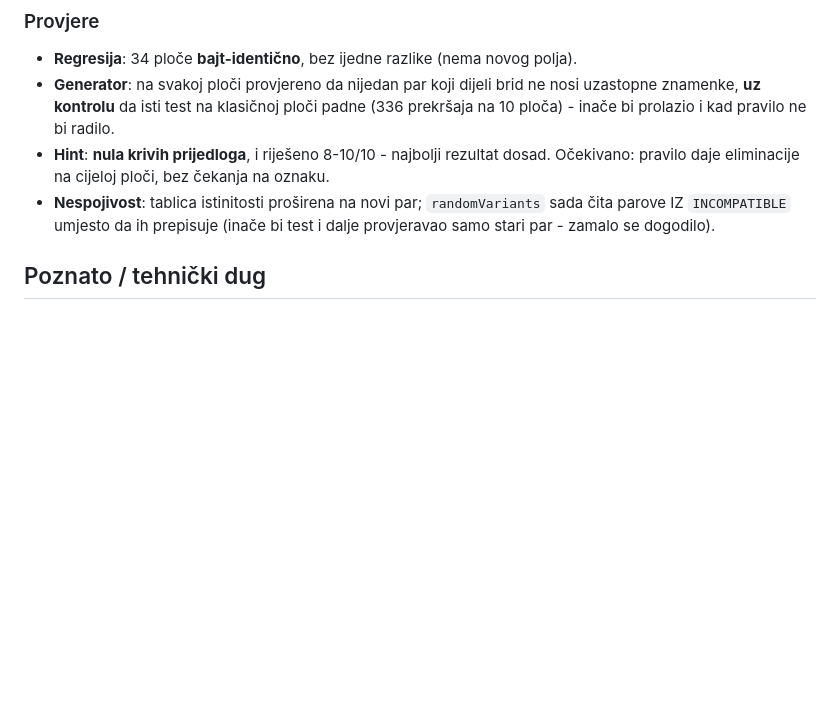
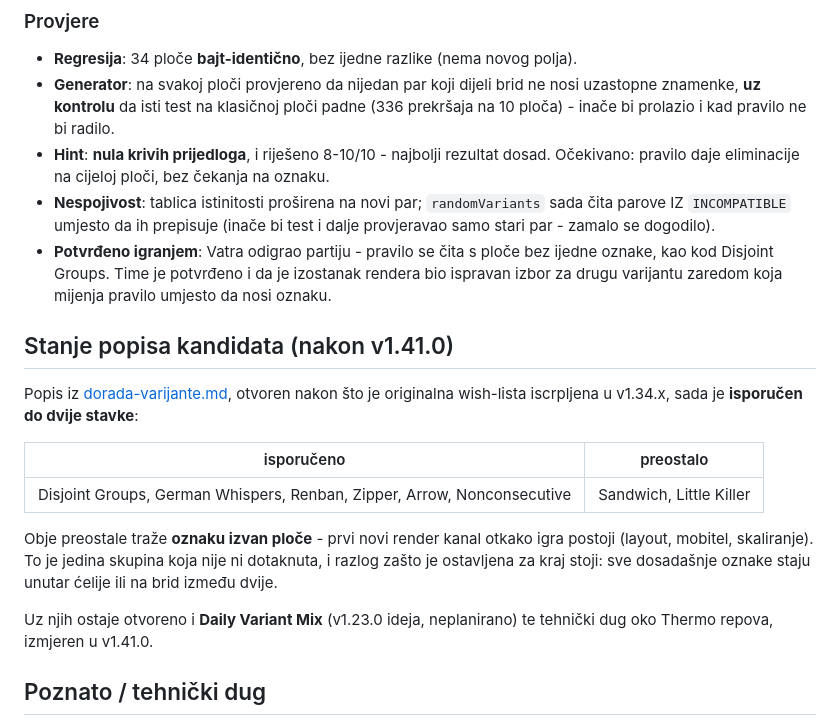
Before and after one commit to Vatroslav/sudoku, a Markdown page: docs/todo.md, the part around the change. Drawn GitHub-style; blank space fills up the shorter version.

Commit message:
docs(varijante): Nonconsecutive potvrden igranjem - popis kandidata iscrpljen do dvije stavke
Vatra odigrao partiju: pravilo se cita s ploce bez ijedne oznake, kao kod Disjoint
Groups. Druga varijanta zaredom koja mijenja pravilo umjesto da nosi oznaku i kojoj
je izostanak rendera bio ispravan izbor.

Uz to zapisano stanje popisa: od sest kandidata otvorenih nakon originalne
wish-liste isporuceno je sest, ostaju Sandwich i Little Killer - oboje traze
oznaku izvan ploce, dakle prvi novi render kanal otkako igra postoji.

Co-Authored-By: Claude Opus 4.8 <noreply@anthropic.com>

```diff
--- a/docs/todo.md
+++ b/docs/todo.md
@@ -1496,6 +1496,26 @@ u ovoj sesiji - vidi tehnički dug.
 - **Nespojivost**: tablica istinitosti proširena na novi par; `randomVariants` sada
   čita parove IZ `INCOMPATIBLE` umjesto da ih prepisuje (inače bi test i dalje
   provjeravao samo stari par - zamalo se dogodilo).
+- **Potvrđeno igranjem**: Vatra odigrao partiju - pravilo se čita s ploče bez ijedne
+  oznake, kao kod Disjoint Groups. Time je potvrđeno i da je izostanak rendera bio
+  ispravan izbor za drugu varijantu zaredom koja mijenja pravilo umjesto da nosi oznaku.
+
+## Stanje popisa kandidata (nakon v1.41.0)
+
+Popis iz [dorada-varijante.md](dorada-varijante.md), otvoren nakon što je originalna
+wish-lista iscrpljena u v1.34.x, sada je **isporučen do dvije stavke**:
+
+| isporučeno                                                              | preostalo               |
+| ----------------------------------------------------------------------- | ----------------------- |
+| Disjoint Groups, German Whispers, Renban, Zipper, Arrow, Nonconsecutive | Sandwich, Little Killer |
+
+Obje preostale traže **oznaku izvan ploče** - prvi novi render kanal otkako igra
+postoji (layout, mobitel, skaliranje). To je jedina skupina koja nije ni dotaknuta, i
+razlog zašto je ostavljena za kraj stoji: sve dosadašnje oznake staju unutar ćelije ili
+na brid između dvije.
+
+Uz njih ostaje otvoreno i **Daily Variant Mix** (v1.23.0 ideja, neplanirano) te
+tehnički dug oko Thermo repova, izmjeren u v1.41.0.
 
 ## Poznato / tehnički dug
 
```
